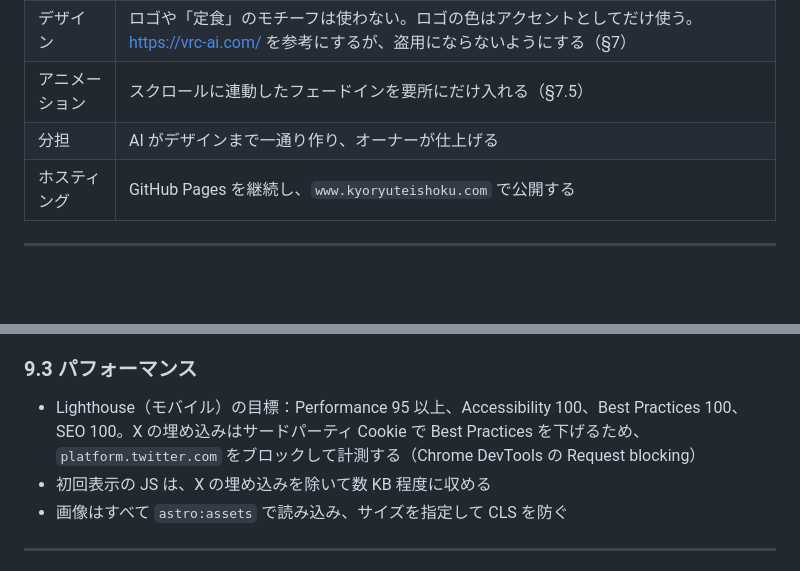
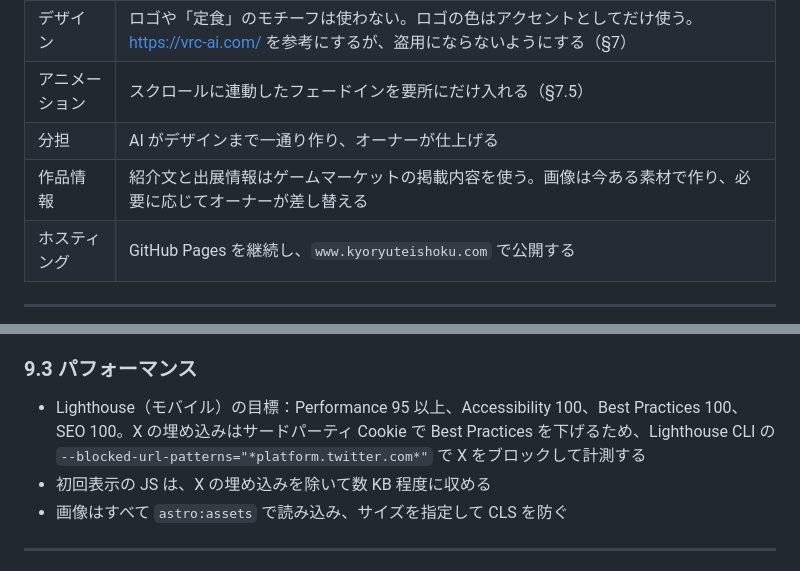
Before and after one commit to asragi/dinoset-home, a Markdown page: docs/RENEWAL.md, 2 parts joined by grey strips. Drawn GitHub-style; blank space fills up the shorter version.

```diff
--- a/docs/RENEWAL.md
+++ b/docs/RENEWAL.md
@@ -31,6 +31,7 @@
 | デザイン | ロゴや「定食」のモチーフは使わない。ロゴの色はアクセントとしてだけ使う。https://vrc-ai.com/ を参考にするが、盗用にならないようにする（§7） |
 | アニメーション | スクロールに連動したフェードインを要所にだけ入れる（§7.5） |
 | 分担 | AI がデザインまで一通り作り、オーナーが仕上げる |
+| 作品情報 | 紹介文と出展情報はゲームマーケットの掲載内容を使う。画像は今ある素材で作り、必要に応じてオーナーが差し替える |
 | ホスティング | GitHub Pages を継続し、`www.kyoryuteishoku.com` で公開する |
 
 ---
@@ -583,7 +587,7 @@ await send(site.emailjs.serviceId, site.emailjs.templateId, {
 
 ### 9.3 パフォーマンス
 
-- Lighthouse（モバイル）の目標：Performance 95 以上、Accessibility 100、Best Practices 100、SEO 100。X の埋め込みはサードパーティ Cookie で Best Practices を下げるため、`platform.twitter.com` をブロックして計測する（Chrome DevTools の Request blocking）
+- Lighthouse（モバイル）の目標：Performance 95 以上、Accessibility 100、Best Practices 100、SEO 100。X の埋め込みはサードパーティ Cookie で Best Practices を下げるため、Lighthouse CLI の `--blocked-url-patterns="*platform.twitter.com*"` で X をブロックして計測する
 - 初回表示の JS は、X の埋め込みを除いて数 KB 程度に収める
 - 画像はすべて `astro:assets` で読み込み、サイズを指定して CLS を防ぐ
 
```
Also changed, not shown: other parts of docs/RENEWAL.md (+7 -8 lines).
